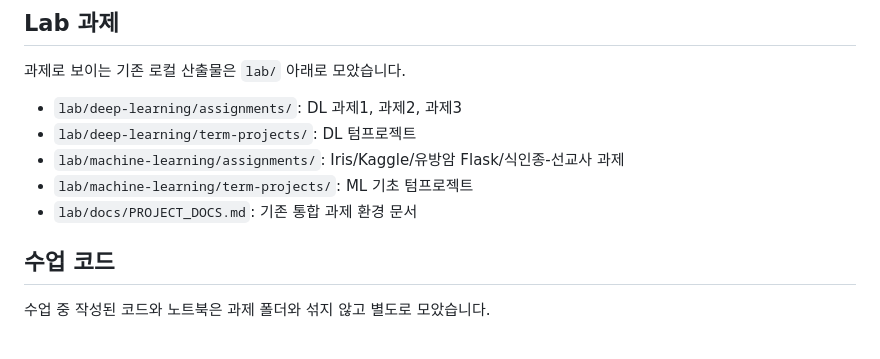
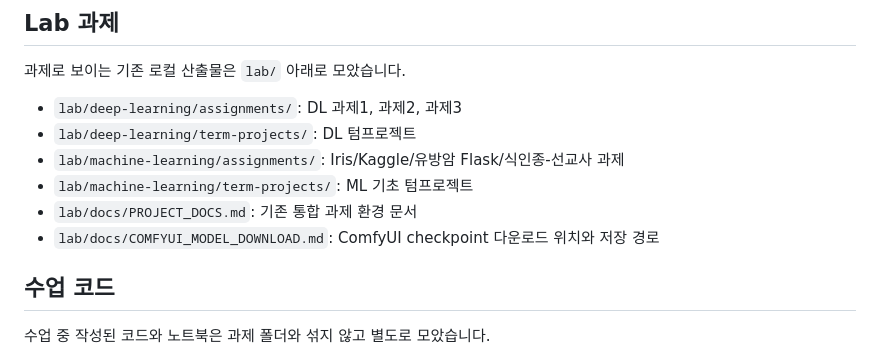
Before and after one commit to hazyala/polytech-ml-dl-class-2026, a Markdown page: README.md, the part around the change. GitHub-like rendering.

Commit message:
ComfyUI 모델 다운로드 안내 추가

```diff
--- a/README.md
+++ b/README.md
@@ -21,6 +21,7 @@ ML/DL 수업 자료, 실습 코드, 과제 산출물을 한 저장소에서 보
 - `lab/machine-learning/assignments/`: Iris/Kaggle/유방암 Flask/식인종-선교사 과제
 - `lab/machine-learning/term-projects/`: ML 기초 텀프로젝트
 - `lab/docs/PROJECT_DOCS.md`: 기존 통합 과제 환경 문서
+- `lab/docs/COMFYUI_MODEL_DOWNLOAD.md`: ComfyUI checkpoint 다운로드 위치와 저장 경로
 
 ## 수업 코드
 
```
Also changed, not shown: lab/docs/COMFYUI_MODEL_DOWNLOAD.md (added, +51 -0 lines).
